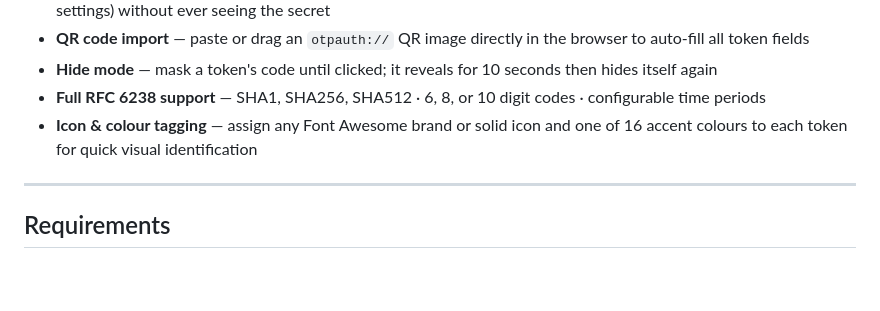
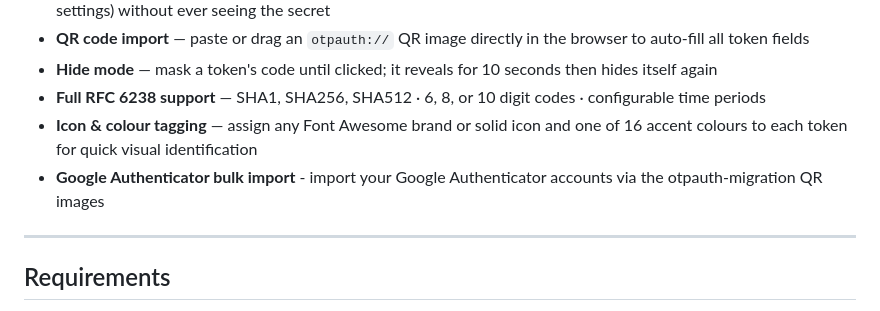
Before and after one commit to token2/TOTPVault, a Markdown page: README.md, the part around the change. Rendered like a GitHub page; blank space fills up the shorter version.

Commit message:
Add Google Authenticator bulk import feature to README

```diff
--- a/README.md
+++ b/README.md
@@ -14,6 +14,7 @@ A self-hosted TOTP (Time-based One-Time Password) manager built with PHP. Secret
 - **Hide mode** — mask a token's code until clicked; it reveals for 10 seconds then hides itself again
 - **Full RFC 6238 support** — SHA1, SHA256, SHA512 · 6, 8, or 10 digit codes · configurable time periods
 - **Icon & colour tagging** — assign any Font Awesome brand or solid icon and one of 16 accent colours to each token for quick visual identification
+- **Google Authenticator bulk import** - import your Google Authenticator accounts via the otpauth-migration QR images
 
 ---
 
```
